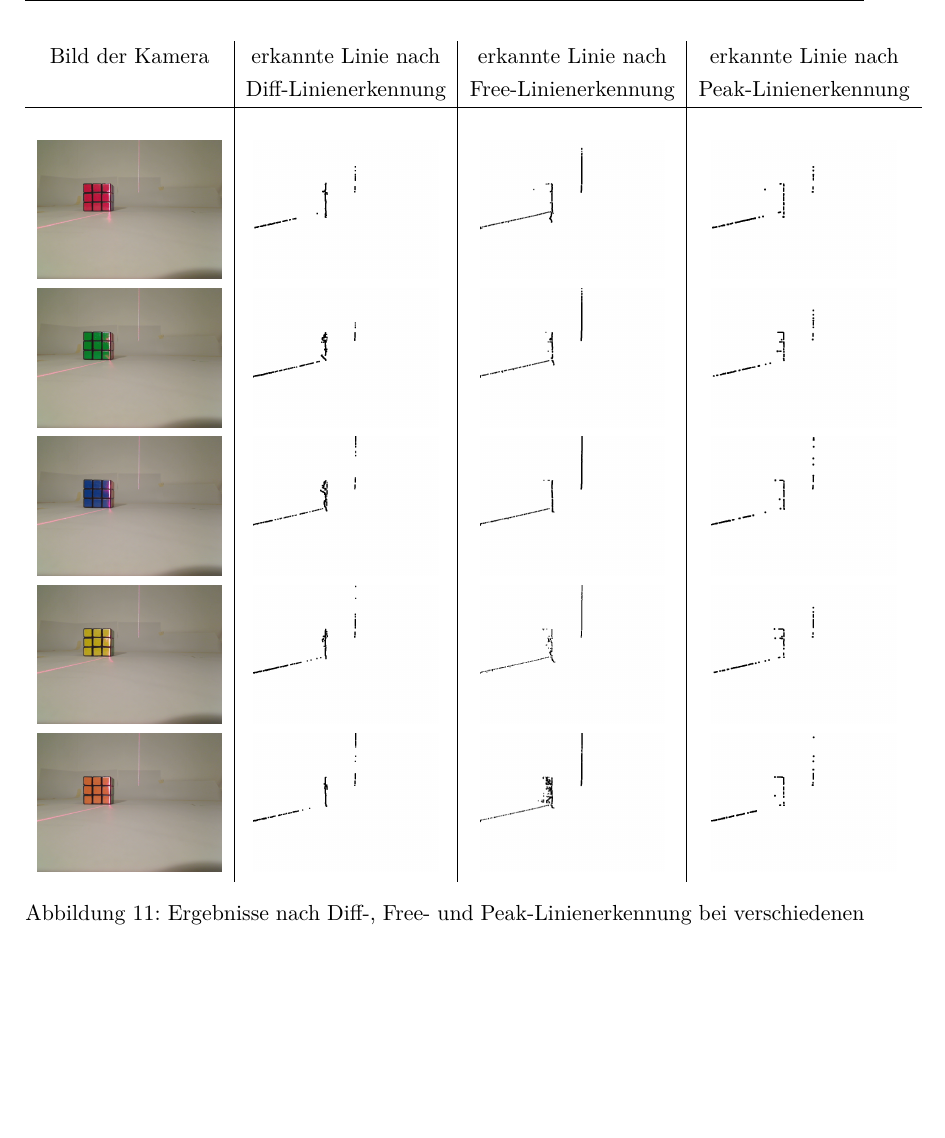
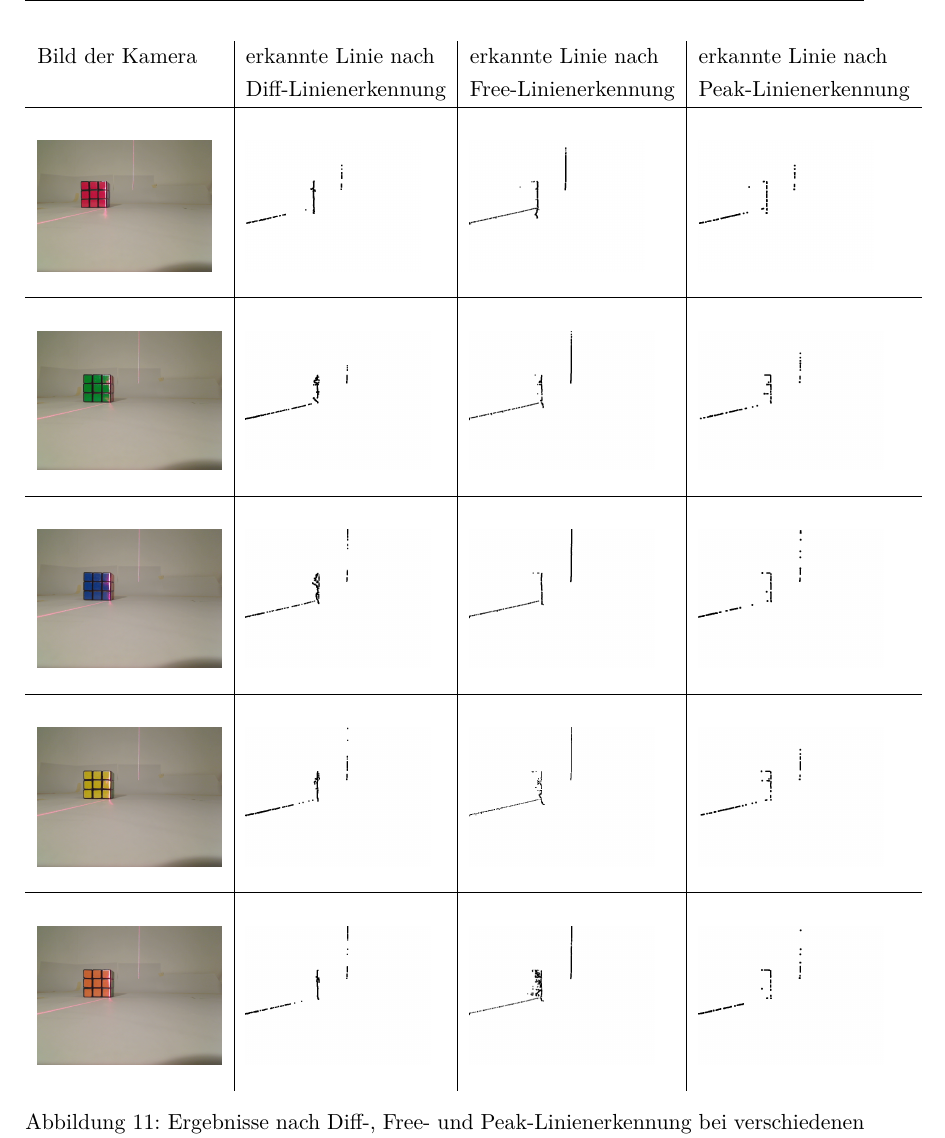
Before and after one commit to Gerold31/Streifenprojektion, a LaTeX document (ausarbeitung/Streifenprojektion.tex): part of page 25 of 30 before the commit and part of page 25 of 31 after it, cut so that both start at the same text, the shorter picture padded with empty space. Compiled offline with pdfLaTeX.

Commit message:
add borders to images

```diff
--- a/ausarbeitung/Streifenprojektion.tex
+++ b/ausarbeitung/Streifenprojektion.tex
@@ -20,6 +20,7 @@
 \usepackage{xcolor}
 \usepackage{pgfplots}
 %\usepackage{eurosym}
+\usepackage[export]{adjustbox}
 
 \usepackage[hidelinks]{hyperref}
 %\usepackage[left=3.2cm,right=3cm,top=1.7cm,bottom=3cm,includeheadfoot]{geometry}
@@ -648,36 +649,39 @@ Insgesamt scheint Diff farbunabhängiger zu sein, da die Durchschnittsentfernung
 
 \begin{figure}[H]
 	\centering
-	\begin{tabular}{c|c|c|c}
+	\begin{tabular}{l|l|l|l}
 		Bild der Kamera & erkannte Linie nach & erkannte Linie nach  & erkannte Linie nach \\
 		& Diff-Linienerkennung & Free-Linienerkennung & Peak-Linienerkennung \\
 		\hline
 		& & \\
-
-		\includegraphics[width=.22\textwidth]{includes/red_0.png} &
-		\includegraphics[width=.22\textwidth]{includes/red_0_diff.png} &
-		\includegraphics[width=.22\textwidth]{includes/red_0_free.png} &
-		\includegraphics[width=.22\textwidth]{includes/red_0_peak.png} \\
-
-		\includegraphics[width=.22\textwidth]{includes/green_0.png} &
-		\includegraphics[width=.22\textwidth]{includes/green_0_diff.png} &
-		\includegraphics[width=.22\textwidth]{includes/green_0_free.png} &
-		\includegraphics[width=.22\textwidth]{includes/green_0_peak.png} \\
-
-		\includegraphics[width=.22\textwidth]{includes/blue_0.png} &
-		\includegraphics[width=.22\textwidth]{includes/blue_0_diff.png} &
-		\includegraphics[width=.22\textwidth]{includes/blue_0_free.png} &
-		\includegraphics[width=.22\textwidth]{includes/blue_0_peak.png} \\
-
-		\includegraphics[width=.22\textwidth]{includes/yellow_0.png} &
-		\includegraphics[width=.22\textwidth]{includes/yellow_0_diff.png} &
-		\includegraphics[width=.22\textwidth]{includes/yellow_0_free.png} &
-		\includegraphics[width=.22\textwidth]{includes/yellow_0_peak.png} \\
-
-		\includegraphics[width=.22\textwidth]{includes/orange_0.png} &
-		\includegraphics[width=.22\textwidth]{includes/orange_0_diff.png} &
-		\includegraphics[width=.22\textwidth]{includes/orange_0_free.png} &
-		\includegraphics[width=.22\textwidth]{includes/orange_0_peak.png}
+		\raisebox{0.75em}{\includegraphics[height=6em]{includes/red_0.png}} &
+		\raisebox{0.75em}{\includegraphics[height=6em]{includes/red_0_diff.png}} &
+		\raisebox{0.75em}{\includegraphics[height=6em]{includes/red_0_free.png}} &
+		\raisebox{0.75em}{\includegraphics[height=6em]{includes/red_0_peak.png}} \\
+		\hline
+		& & \\
+		\raisebox{0.75em}{\includegraphics[width=.22\textwidth]{includes/green_0.png}} &
+		\raisebox{0.75em}{\includegraphics[width=.22\textwidth]{includes/green_0_diff.png}} &
+		\raisebox{0.75em}{\includegraphics[width=.22\textwidth]{includes/green_0_free.png}} &
+		\raisebox{0.75em}{\includegraphics[width=.22\textwidth]{includes/green_0_peak.png}} \\
+		\hline
+		& & \\
+		\raisebox{0.75em}{\includegraphics[width=.22\textwidth]{includes/blue_0.png}} &
+		\raisebox{0.75em}{\includegraphics[width=.22\textwidth]{includes/blue_0_diff.png}} &
+		\raisebox{0.75em}{\includegraphics[width=.22\textwidth]{includes/blue_0_free.png}} &
+		\raisebox{0.75em}{\includegraphics[width=.22\textwidth]{includes/blue_0_peak.png}} \\
+		\hline
+		& & \\
+		\raisebox{0.75em}{\includegraphics[width=.22\textwidth]{includes/yellow_0.png}} &
+		\raisebox{0.75em}{\includegraphics[width=.22\textwidth]{includes/yellow_0_diff.png}} &
+		\raisebox{0.75em}{\includegraphics[width=.22\textwidth]{includes/yellow_0_free.png}} &
+		\raisebox{0.75em}{\includegraphics[width=.22\textwidth]{includes/yellow_0_peak.png}} \\
+		\hline
+		& & \\
+		\raisebox{0.75em}{\includegraphics[width=.22\textwidth]{includes/orange_0.png}} &
+		\raisebox{0.75em}{\includegraphics[width=.22\textwidth]{includes/orange_0_diff.png}} &
+		\raisebox{0.75em}{\includegraphics[width=.22\textwidth]{includes/orange_0_free.png}} &
+		\raisebox{0.75em}{\includegraphics[width=.22\textwidth]{includes/orange_0_peak.png}}
 
 	\end{tabular}
 	\caption{Ergebnisse nach Diff-, Free- und Peak-Linienerkennung bei verschiedenen Farben}
```
Also changed, not shown: ausarbeitung/Streifenprojektion.tex (72 more changed lines).
